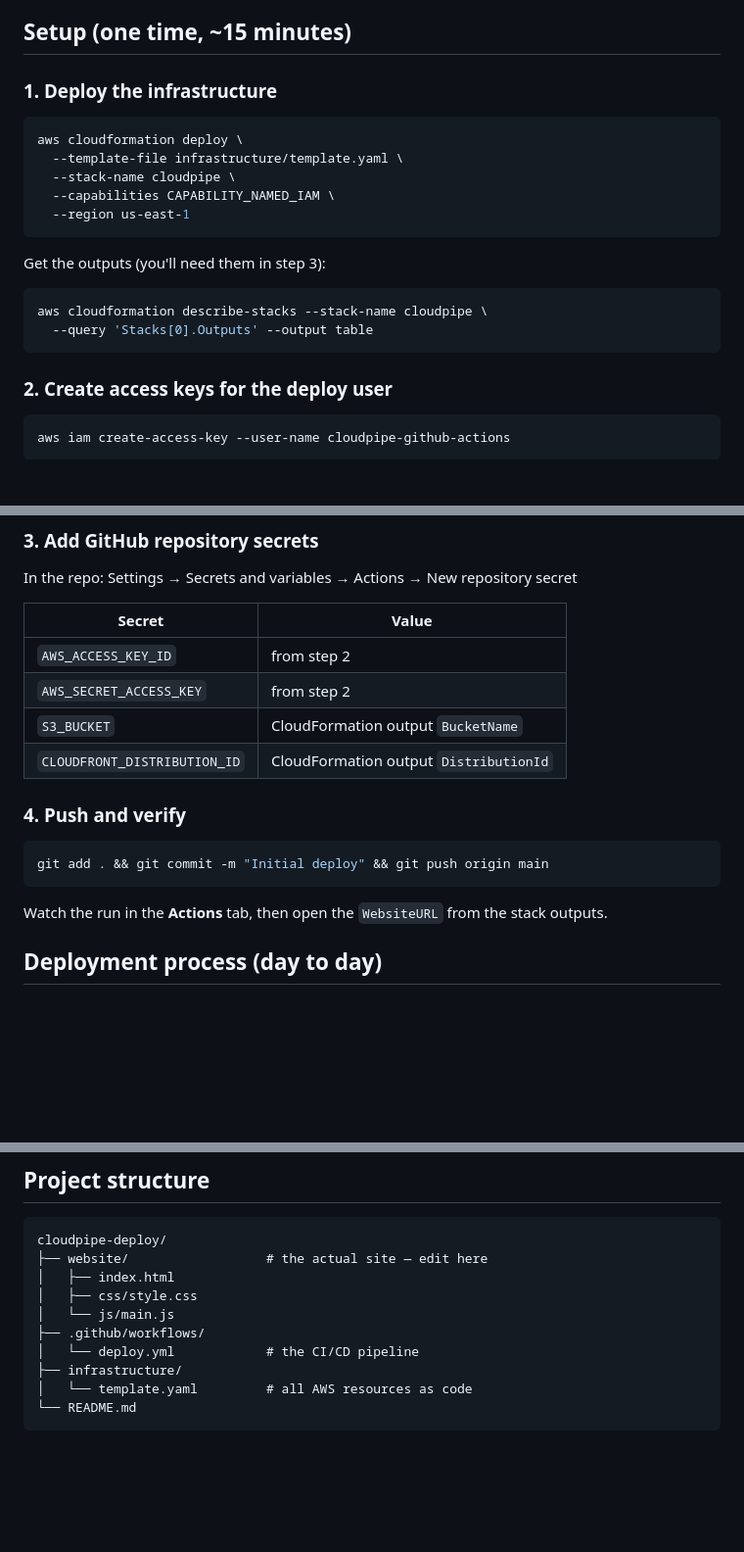
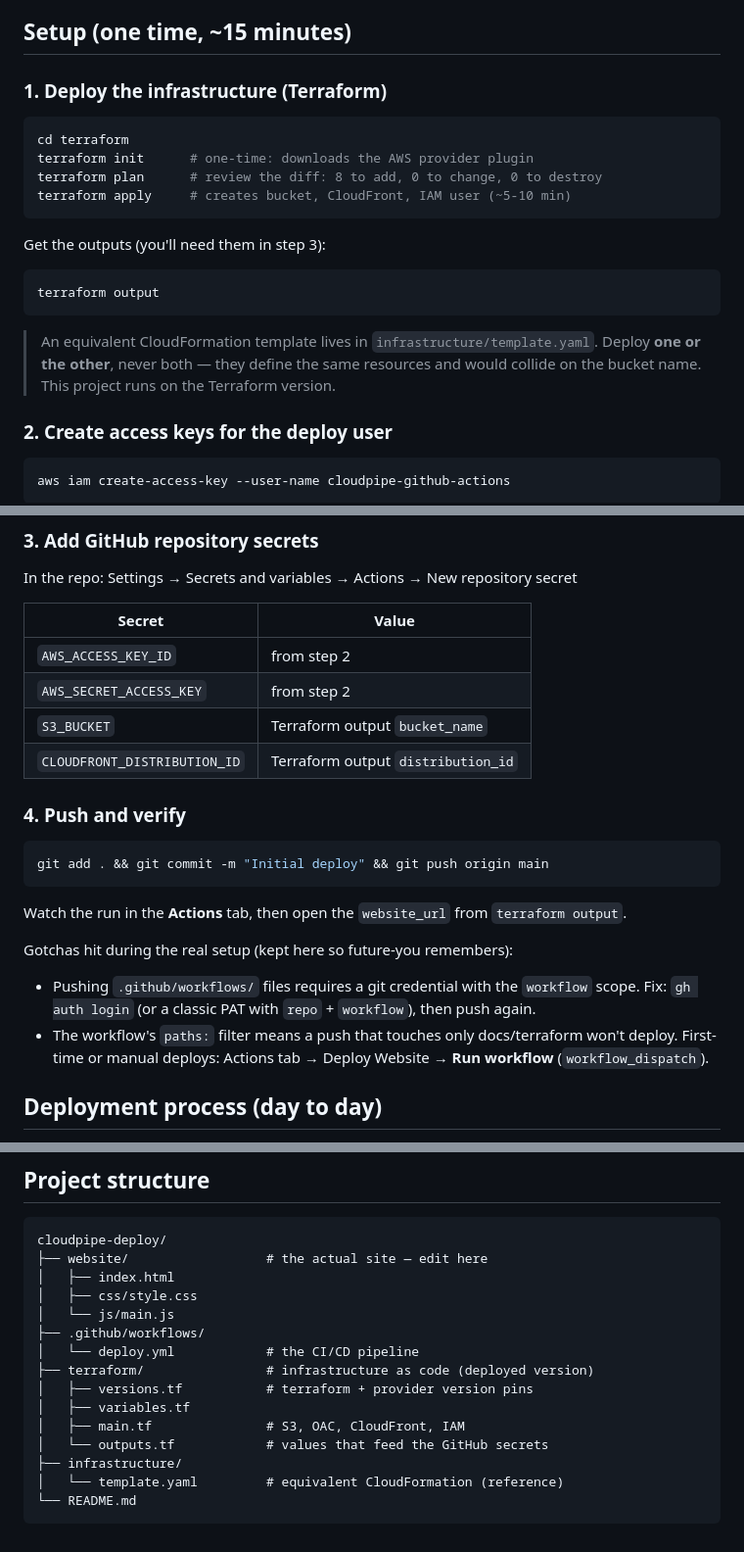
Before and after one commit to ericcoufal/cloudpipe-deploy, a Markdown page: README.md, 3 parts joined by grey strips. Shown at 98% size. GitHub-like rendering; blank space fills up the shorter version.

Commit message:
Fix badge, add live site link, update to Terraform setup

````diff
--- a/README.md
+++ b/README.md
@@ -19,22 +19,22 @@ The problem this solves: developers were manually uploading files to production
 
 ## Setup (one time, ~15 minutes)
 
-### 1. Deploy the infrastructure
+### 1. Deploy the infrastructure (Terraform)
 
 ```bash
-aws cloudformation deploy \
-  --template-file infrastructure/template.yaml \
-  --stack-name cloudpipe \
-  --capabilities CAPABILITY_NAMED_IAM \
-  --region us-east-1
+cd terraform
+terraform init      # one-time: downloads the AWS provider plugin
+terraform plan      # review the diff: 8 to add, 0 to change, 0 to destroy
+terraform apply     # creates bucket, CloudFront, IAM user (~5-10 min)
 ```
 
 Get the outputs (you'll need them in step 3):
 
 ```bash
-aws cloudformation describe-stacks --stack-name cloudpipe \
-  --query 'Stacks[0].Outputs' --output table
+terraform output
 ```
+
+> An equivalent CloudFormation template lives in `infrastructure/template.yaml`. Deploy **one or the other**, never both — they define the same resources and would collide on the bucket name. This project runs on the Terraform version.
 
 ### 2. Create access keys for the deploy user
 
@@ -52,8 +52,8 @@ In the repo: Settings → Secrets and variables → Actions → New repository s
 |---|---|
 | `AWS_ACCESS_KEY_ID` | from step 2 |
 | `AWS_SECRET_ACCESS_KEY` | from step 2 |
-| `S3_BUCKET` | CloudFormation output `BucketName` |
-| `CLOUDFRONT_DISTRIBUTION_ID` | CloudFormation output `DistributionId` |
+| `S3_BUCKET` | Terraform output `bucket_name` |
+| `CLOUDFRONT_DISTRIBUTION_ID` | Terraform output `distribution_id` |
 
 ### 4. Push and verify
 
@@ -61,7 +61,12 @@ In the repo: Settings → Secrets and variables → Actions → New repository s
 git add . && git commit -m "Initial deploy" && git push origin main
 ```
 
-Watch the run in the **Actions** tab, then open the `WebsiteURL` from the stack outputs.
+Watch the run in the **Actions** tab, then open the `website_url` from `terraform output`.
+
+Gotchas hit during the real setup (kept here so future-you remembers):
+
+- Pushing `.github/workflows/` files requires a git credential with the `workflow` scope. Fix: `gh auth login` (or a classic PAT with `repo` + `workflow`), then push again.
+- The workflow's `paths:` filter means a push that touches only docs/terraform won't deploy. First-time or manual deploys: Actions tab → Deploy Website → **Run workflow** (`workflow_dispatch`).
 
 ## Deployment process (day to day)
 
@@ -107,7 +114,12 @@ cloudpipe-deploy/
 │   └── js/main.js
 ├── .github/workflows/
 │   └── deploy.yml            # the CI/CD pipeline
+├── terraform/                # infrastructure as code (deployed version)
+│   ├── versions.tf           # terraform + provider version pins
+│   ├── variables.tf
+│   ├── main.tf               # S3, OAC, CloudFront, IAM
+│   └── outputs.tf            # values that feed the GitHub secrets
 ├── infrastructure/
-│   └── template.yaml         # all AWS resources as code
+│   └── template.yaml         # equivalent CloudFormation (reference)
 └── README.md
 ```
````
Also changed, not shown: other parts of README.md (+3 -1 lines).
